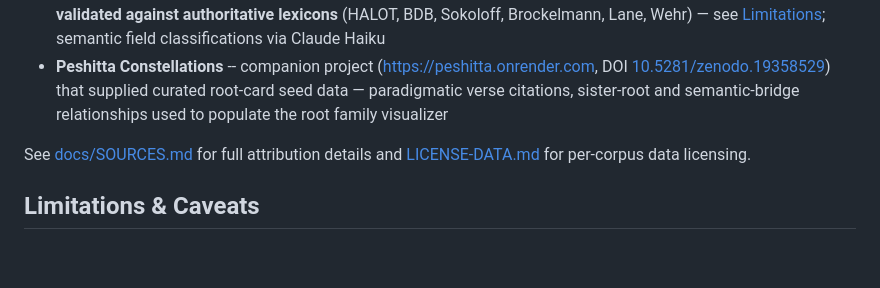
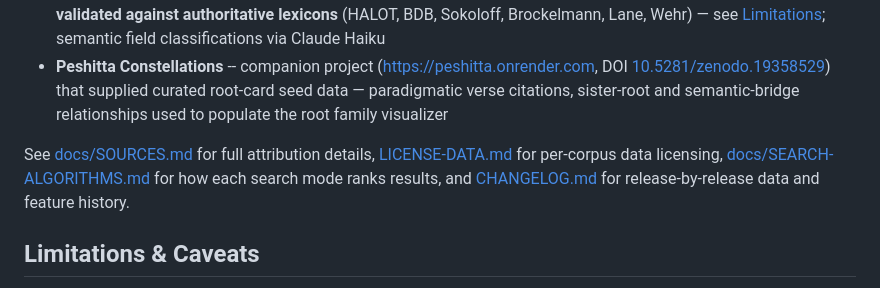
Before and after one commit to Jossifresben/aramaic-root-atlas, a Markdown page: README.md, the part around the change. Rendered like a GitHub page; blank space fills up the shorter version.

```diff
--- a/README.md
+++ b/README.md
@@ -164,7 +164,7 @@ aramaic-root-atlas/
 - **Cognates** -- 1,127 entries with Hebrew/Arabic cognates + 2,192 Greek NT cognates; **LLM-generated and not yet validated against authoritative lexicons** (HALOT, BDB, Sokoloff, Brockelmann, Lane, Wehr) — see [Limitations](#limitations--caveats); semantic field classifications via Claude Haiku
 - **Peshitta Constellations** -- companion project (https://peshitta.onrender.com, DOI [10.5281/zenodo.19358529](https://doi.org/10.5281/zenodo.19358529)) that supplied curated root-card seed data — paradigmatic verse citations, sister-root and semantic-bridge relationships used to populate the root family visualizer
 
-See [docs/SOURCES.md](docs/SOURCES.md) for full attribution details and [LICENSE-DATA.md](LICENSE-DATA.md) for per-corpus data licensing.
+See [docs/SOURCES.md](docs/SOURCES.md) for full attribution details, [LICENSE-DATA.md](LICENSE-DATA.md) for per-corpus data licensing, [docs/SEARCH-ALGORITHMS.md](docs/SEARCH-ALGORITHMS.md) for how each search mode ranks results, and [CHANGELOG.md](CHANGELOG.md) for release-by-release data and feature history.
 
 ## Limitations & Caveats
 
```
Also changed, not shown: CHANGELOG.md (added, +205 -0 lines), docs/SEARCH-ALGORITHMS.md (added, +206 -0 lines).
